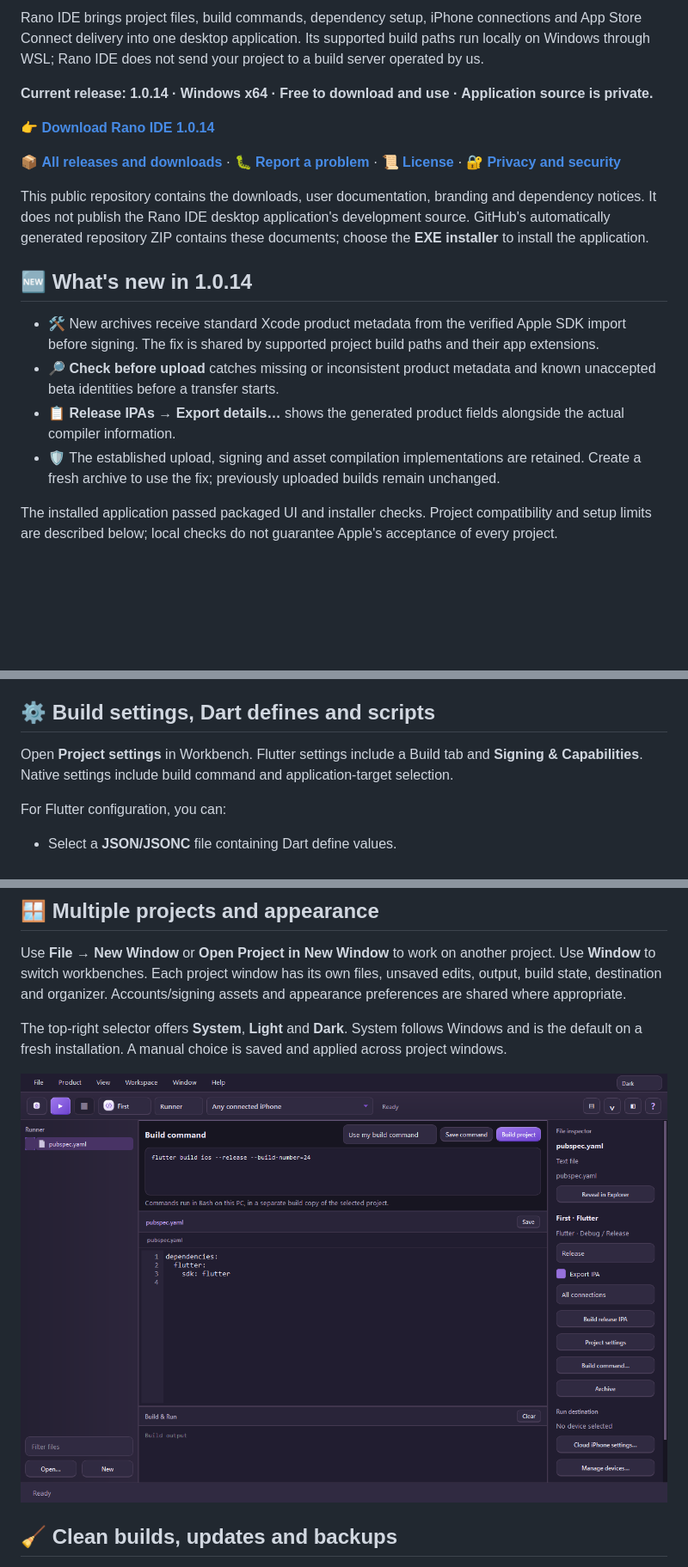
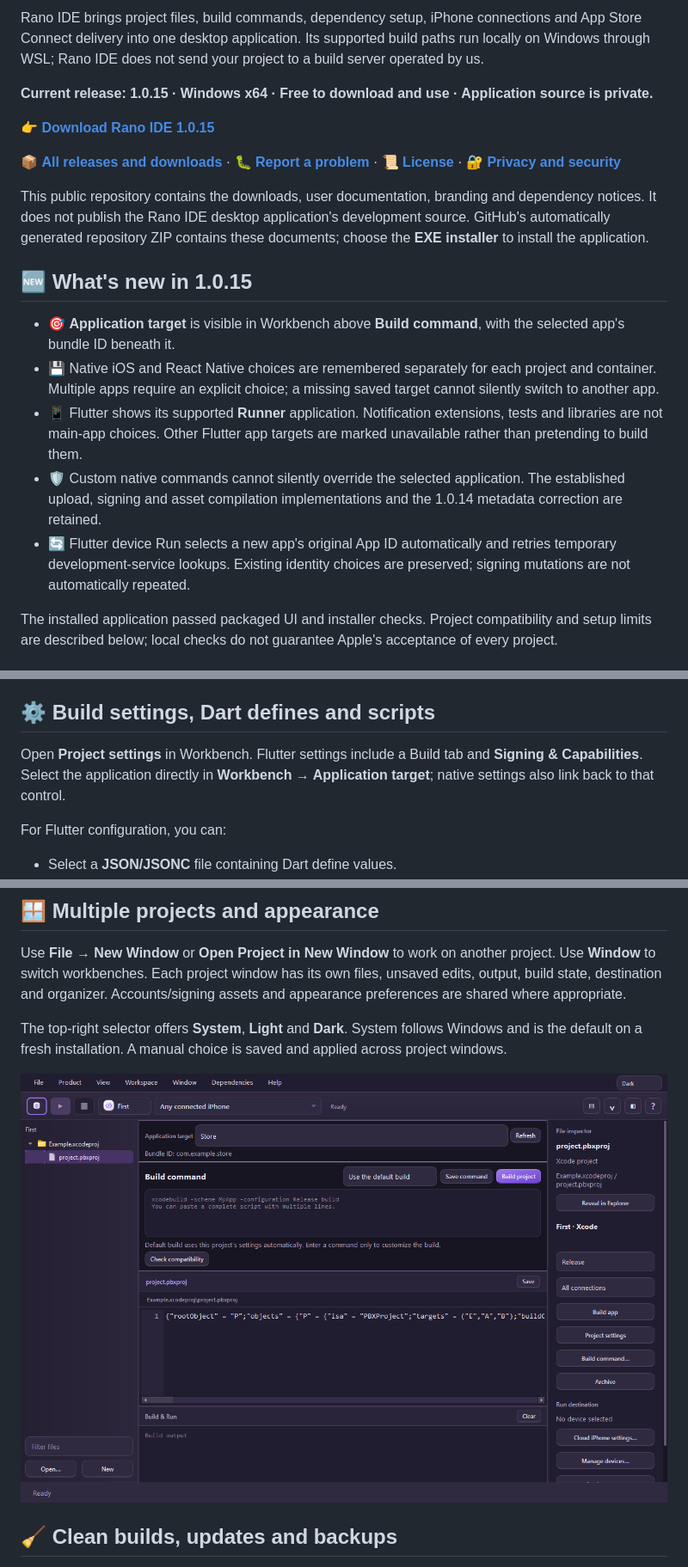
Before and after one commit to hrano1000/Rano-IDE, a Markdown page: README.md, 3 parts joined by grey strips. Shown at 86% size. GitHub-like rendering; pictures changed too: docs/workbench-dark.png; blank space fills up the shorter version.

```diff
--- a/README.md
+++ b/README.md
@@ -6,20 +6,21 @@
 
 Rano IDE brings project files, build commands, dependency setup, iPhone connections and App Store Connect delivery into one desktop application. Its supported build paths run locally on Windows through WSL; Rano IDE does not send your project to a build server operated by us.
 
-**Current release: 1.0.14 · Windows x64 · Free to download and use · Application source is private.**
+**Current release: 1.0.15 · Windows x64 · Free to download and use · Application source is private.**
 
-👉 **[Download Rano IDE 1.0.14](https://github.com/hrano1000/Rano-IDE/releases/download/v1.0.14/RanoIDESetup-1.0.14.exe)**
+👉 **[Download Rano IDE 1.0.15](https://github.com/hrano1000/Rano-IDE/releases/download/v1.0.15/RanoIDESetup-1.0.15.exe)**
 
 📦 **[All releases and downloads](https://github.com/hrano1000/Rano-IDE/releases)** · 🐛 **[Report a problem](https://github.com/hrano1000/Rano-IDE/issues)** · 📜 **[License](LICENSE)** · 🔐 **[Privacy and security](SECURITY.md)**
 
 This public repository contains the downloads, user documentation, branding and dependency notices. It does not publish the Rano IDE desktop application's development source. GitHub's automatically generated repository ZIP contains these documents; choose the **EXE installer** to install the application.
 
-## 🆕 What's new in 1.0.14
+## 🆕 What's new in 1.0.15
 
-- 🛠️ New archives receive standard Xcode product metadata from the verified Apple SDK import before signing. The fix is shared by supported project build paths and their app extensions.
-- 🔎 **Check before upload** catches missing or inconsistent product metadata and known unaccepted beta identities before a transfer starts.
-- 📋 **Release IPAs → Export details…** shows the generated product fields alongside the actual compiler information.
-- 🛡️ The established upload, signing and asset compilation implementations are retained. Create a fresh archive to use the fix; previously uploaded builds remain unchanged.
+- 🎯 **Application target** is visible in Workbench above **Build command**, with the selected app's bundle ID beneath it.
+- 💾 Native iOS and React Native choices are remembered separately for each project and container. Multiple apps require an explicit choice; a missing saved target cannot silently switch to another app.
+- 📱 Flutter shows its supported **Runner** application. Notification extensions, tests and libraries are not main-app choices. Other Flutter app targets are marked unavailable rather than pretending to build them.
+- 🛡️ Custom native commands cannot silently override the selected application. The established upload, signing and asset compilation implementations and the 1.0.14 metadata correction are retained.
+- 🔄 Flutter device Run selects a new app's original App ID automatically and retries temporary development-service lookups. Existing identity choices are preserved; signing mutations are not automatically repeated.
 
 The installed application passed packaged UI and installer checks. Project compatibility and setup limits are described below; local checks do not guarantee Apple's acceptance of every project.
 
@@ -217,7 +222,7 @@ For an xtool-compatible SwiftPM application, this uses the local app build path.
 
 ## ⚙️ Build settings, Dart defines and scripts
 
-Open **Project settings** in Workbench. Flutter settings include a Build tab and **Signing & Capabilities**. Native settings include build command and application-target selection.
+Open **Project settings** in Workbench. Flutter settings include a Build tab and **Signing & Capabilities**. Select the application directly in **Workbench → Application target**; native settings also link back to that control.
 
 For Flutter configuration, you can:
 
```
Also changed, not shown: other parts of README.md (+10 -6 lines), docs/AUDIT-1.0.15.md (added, +25 -0 lines), docs/workbench-light.png, 1 other file.
